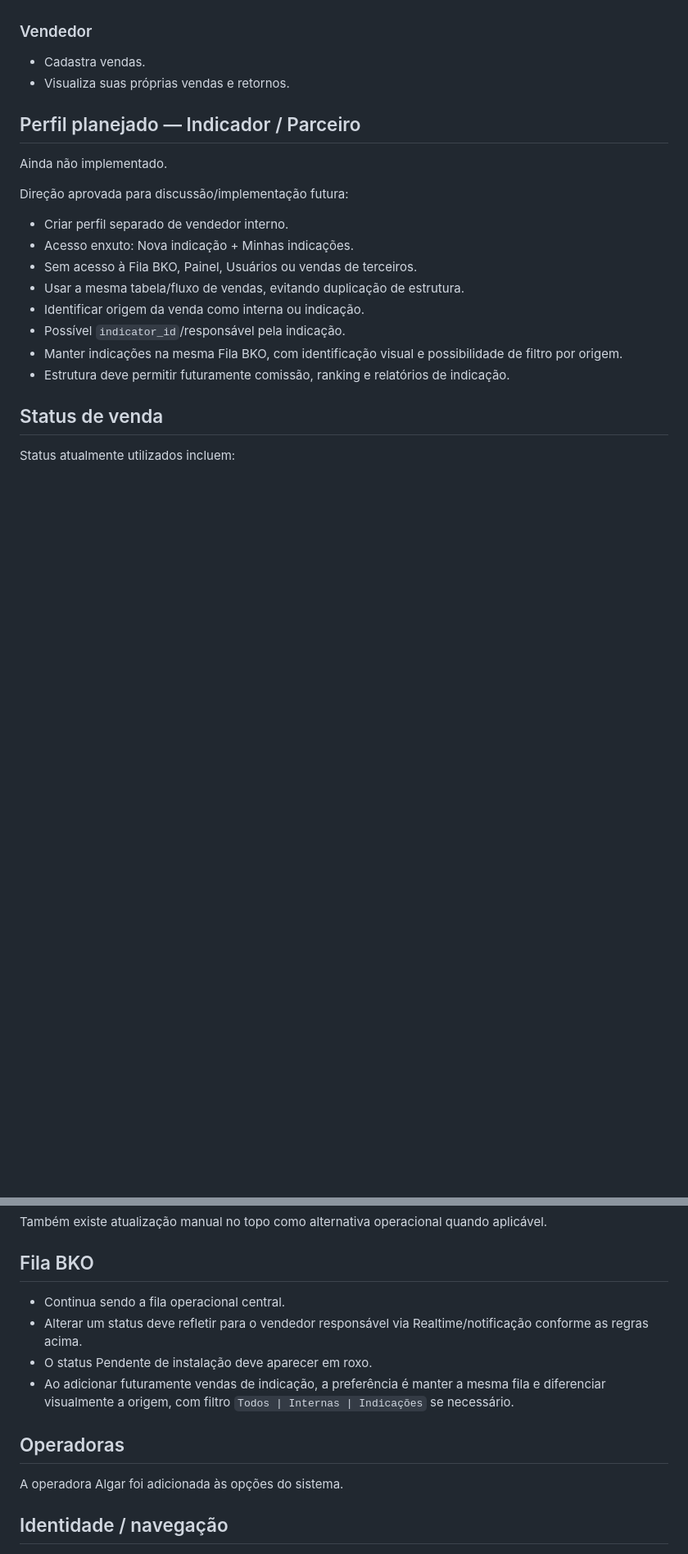
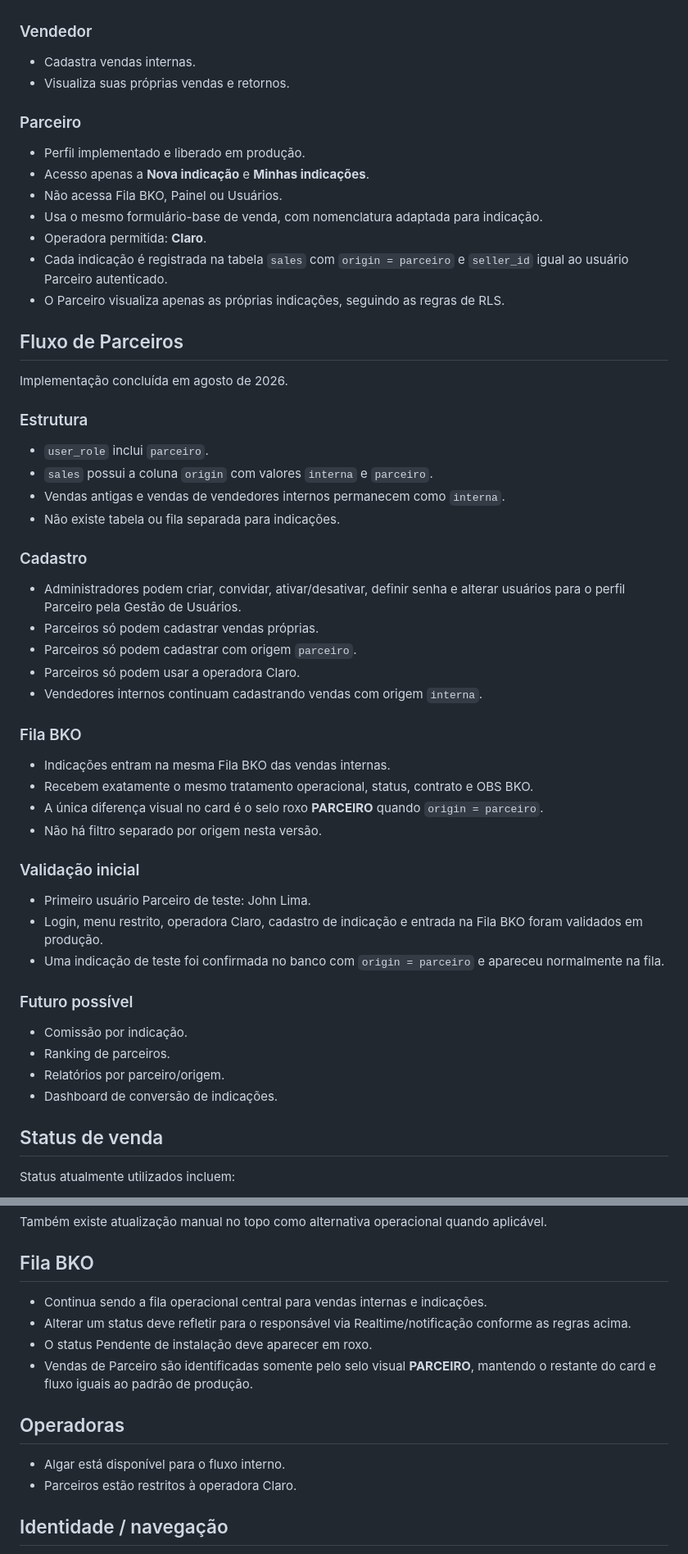
Before and after one commit to raianesilvaz/contact-vendas-online, a Markdown page: PROJECT_CONTEXT.md, 2 parts joined by grey strips. Shown at 82% size. Drawn GitHub-style; blank space fills up the shorter version.

Commit message:
docs: mark partner flow as implemented

```diff
--- a/PROJECT_CONTEXT.md
+++ b/PROJECT_CONTEXT.md
@@ -21,22 +21,51 @@ Sistema interno de cadastro, acompanhamento e tratamento de vendas da CONTACT. O
 - Pode administrar usuários conforme as ferramentas existentes no sistema.
 
 ### Vendedor
-- Cadastra vendas.
+- Cadastra vendas internas.
 - Visualiza suas próprias vendas e retornos.
 
-## Perfil planejado — Indicador / Parceiro
+### Parceiro
+- Perfil implementado e liberado em produção.
+- Acesso apenas a **Nova indicação** e **Minhas indicações**.
+- Não acessa Fila BKO, Painel ou Usuários.
+- Usa o mesmo formulário-base de venda, com nomenclatura adaptada para indicação.
+- Operadora permitida: **Claro**.
+- Cada indicação é registrada na tabela `sales` com `origin = parceiro` e `seller_id` igual ao usuário Parceiro autenticado.
+- O Parceiro visualiza apenas as próprias indicações, seguindo as regras de RLS.
 
-Ainda não implementado.
+## Fluxo de Parceiros
 
-Direção aprovada para discussão/implementação futura:
-- Criar perfil separado de vendedor interno.
-- Acesso enxuto: Nova indicação + Minhas indicações.
-- Sem acesso à Fila BKO, Painel, Usuários ou vendas de terceiros.
-- Usar a mesma tabela/fluxo de vendas, evitando duplicação de estrutura.
-- Identificar origem da venda como interna ou indicação.
-- Possível `indicator_id`/responsável pela indicação.
-- Manter indicações na mesma Fila BKO, com identificação visual e possibilidade de filtro por origem.
-- Estrutura deve permitir futuramente comissão, ranking e relatórios de indicação.
+Implementação concluída em agosto de 2026.
+
+### Estrutura
+- `user_role` inclui `parceiro`.
+- `sales` possui a coluna `origin` com valores `interna` e `parceiro`.
+- Vendas antigas e vendas de vendedores internos permanecem como `interna`.
+- Não existe tabela ou fila separada para indicações.
+
+### Cadastro
+- Administradores podem criar, convidar, ativar/desativar, definir senha e alterar usuários para o perfil Parceiro pela Gestão de Usuários.
+- Parceiros só podem cadastrar vendas próprias.
+- Parceiros só podem cadastrar com origem `parceiro`.
+- Parceiros só podem usar a operadora Claro.
+- Vendedores internos continuam cadastrando vendas com origem `interna`.
+
+### Fila BKO
+- Indicações entram na mesma Fila BKO das vendas internas.
+- Recebem exatamente o mesmo tratamento operacional, status, contrato e OBS BKO.
+- A única diferença visual no card é o selo roxo **PARCEIRO** quando `origin = parceiro`.
+- Não há filtro separado por origem nesta versão.
+
+### Validação inicial
+- Primeiro usuário Parceiro de teste: John Lima.
+- Login, menu restrito, operadora Claro, cadastro de indicação e entrada na Fila BKO foram validados em produção.
+- Uma indicação de teste foi confirmada no banco com `origin = parceiro` e apareceu normalmente na fila.
+
+### Futuro possível
+- Comissão por indicação.
+- Ranking de parceiros.
+- Relatórios por parceiro/origem.
+- Dashboard de conversão de indicações.
 
 ## Status de venda
 
@@ -97,14 +126,15 @@ Também existe atualização manual no topo como alternativa operacional quando
 
 ## Fila BKO
 
-- Continua sendo a fila operacional central.
-- Alterar um status deve refletir para o vendedor responsável via Realtime/notificação conforme as regras acima.
+- Continua sendo a fila operacional central para vendas internas e indicações.
+- Alterar um status deve refletir para o responsável via Realtime/notificação conforme as regras acima.
 - O status Pendente de instalação deve aparecer em roxo.
-- Ao adicionar futuramente vendas de indicação, a preferência é manter a mesma fila e diferenciar visualmente a origem, com filtro `Todos | Internas | Indicações` se necessário.
+- Vendas de Parceiro são identificadas somente pelo selo visual **PARCEIRO**, mantendo o restante do card e fluxo iguais ao padrão de produção.
 
 ## Operadoras
 
-A operadora Algar foi adicionada às opções do sistema.
+- Algar está disponível para o fluxo interno.
+- Parceiros estão restritos à operadora Claro.
 
 ## Identidade / navegação
 
```
Also changed, not shown: other parts of PROJECT_CONTEXT.md (+7 -5 lines).
